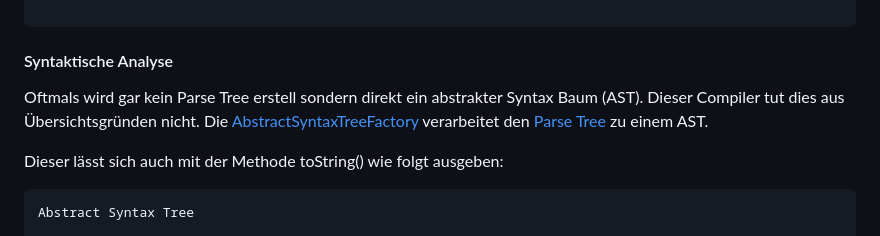
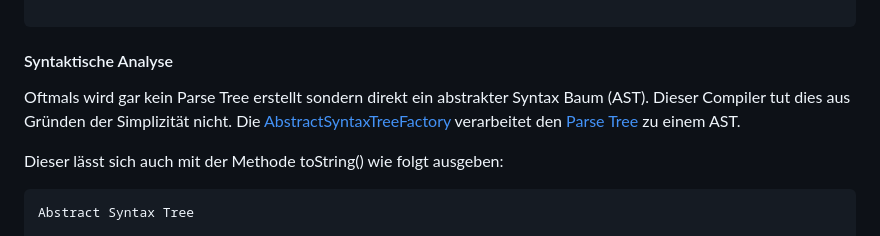
Before and after one commit to fbuedding/faul-compiler, a Markdown page: README.md, the part around the change. Drawn GitHub-style.

````diff
--- a/README.md
+++ b/README.md
@@ -559,7 +559,8 @@ PROGRAM
 ```
 #### Syntaktische Analyse
 
-Oftmals wird gar kein Parse Tree erstell sondern direkt ein abstrakter Syntax Baum (AST). Dieser Compiler tut dies aus Übersichtsgründen nicht. Die [AbstractSyntaxTreeFactory](src/main/java/ast/AbstractSyntaxTreeFactory.java) verarbeitet den [Parse Tree](#parse-tree-syntax-tree) zu einem AST.
+Oftmals wird gar kein Parse Tree erstellt sondern direkt ein abstrakter Syntax Baum (AST).
+Dieser Compiler tut dies aus Gründen der Simplizität nicht. Die [AbstractSyntaxTreeFactory](src/main/java/ast/AbstractSyntaxTreeFactory.java) verarbeitet den [Parse Tree](#parse-tree-syntax-tree) zu einem AST.
 
 Dieser lässt sich auch mit der Methode toString() wie folgt ausgeben:
 
````
